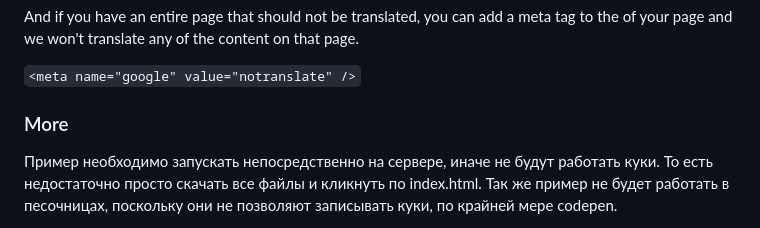
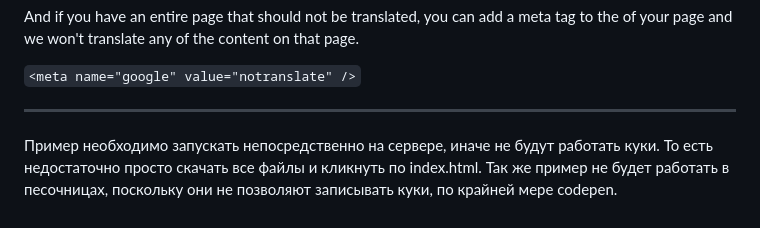
Before and after one commit to get-web/google-translate-custom-widget, a Markdown page: README.md, the part around the change. Rendered like a GitHub page.

```diff
--- a/README.md
+++ b/README.md
@@ -67,7 +67,7 @@ tag to the of your page and we won't translate any of the content on that page.
 
 `<meta name="google" value="notranslate" />`
 
-### More
+---
 
 Пример необходимо запускать непосредственно на сервере, иначе не будут работать
 куки. То есть недостаточно просто скачать все файлы и кликнуть по index.html.
```
